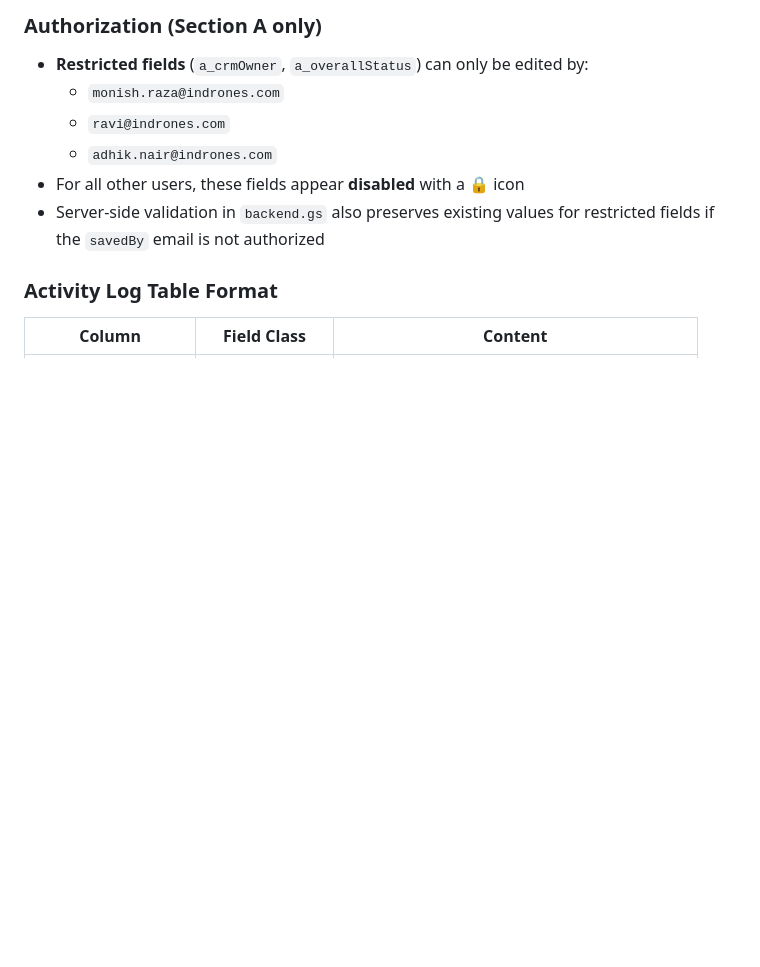
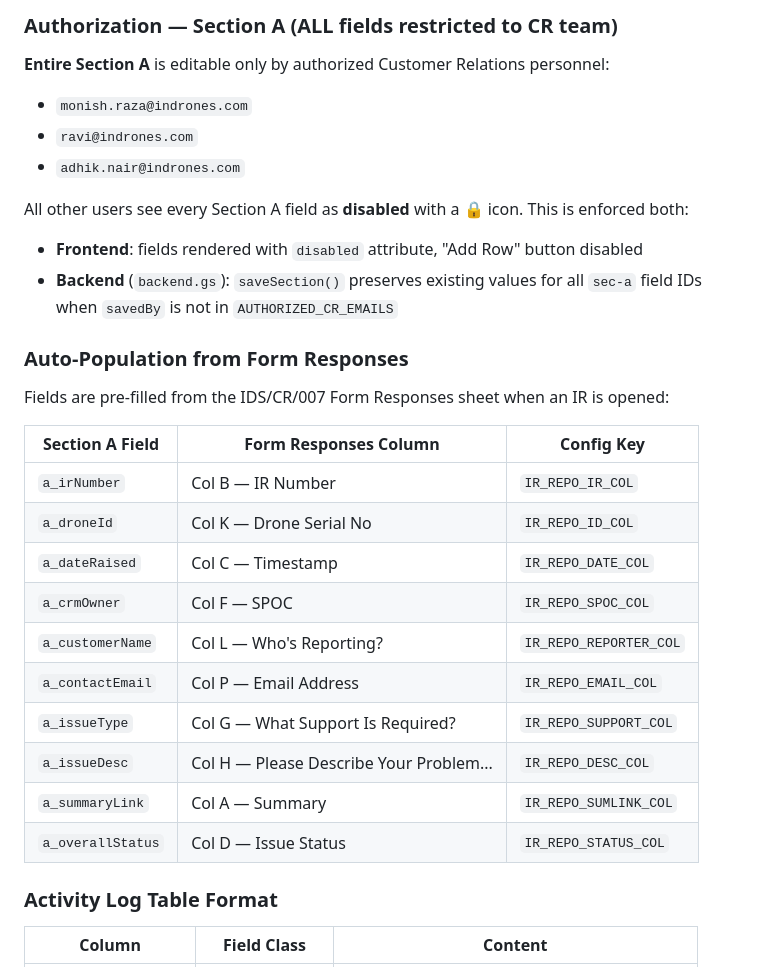
Before and after one commit to Monish-Raza-87/I-PASSBOOK, a Markdown page: docs/03 - Sections Reference.md, the part around one of its changes. GitHub-like rendering; blank space fills up the shorter version.

Commit message:
Update documentation for Section A full restriction and auto-population

```diff
--- a/docs/03 - Sections Reference.md
+++ b/docs/03 - Sections Reference.md
@@ -24,11 +24,29 @@ All 9 passbook sections defined in `SECTIONS` object in `app.js` (line 291–436
 
-### Authorization (Section A only)
-- **Restricted fields** (`a_crmOwner`, `a_overallStatus`) can only be edited by:
-  - `monish.raza@indrones.com`
-  - `ravi@indrones.com`
-  - `adhik.nair@indrones.com`
-- For all other users, these fields appear **disabled** with a 🔒 icon
-- Server-side validation in `backend.gs` also preserves existing values for restricted fields if the `savedBy` email is not authorized
+### Authorization — Section A (ALL fields restricted to CR team)
+**Entire Section A** is editable only by authorized Customer Relations personnel:
+- `monish.raza@indrones.com`
+- `ravi@indrones.com`
+- `adhik.nair@indrones.com`
+
+All other users see every Section A field as **disabled** with a 🔒 icon. This is enforced both:
+- **Frontend**: fields rendered with `disabled` attribute, "Add Row" button disabled
+- **Backend** (`backend.gs`): `saveSection()` preserves existing values for all `sec-a` field IDs when `savedBy` is not in `AUTHORIZED_CR_EMAILS`
+
+### Auto-Population from Form Responses
+Fields are pre-filled from the IDS/CR/007 Form Responses sheet when an IR is opened:
+
+| Section A Field | Form Responses Column | Config Key |
+|---|---|---|
+| `a_irNumber` | Col B — IR Number | `IR_REPO_IR_COL` |
+| `a_droneId` | Col K — Drone Serial No | `IR_REPO_ID_COL` |
+| `a_dateRaised` | Col C — Timestamp | `IR_REPO_DATE_COL` |
+| `a_crmOwner` | Col F — SPOC | `IR_REPO_SPOC_COL` |
+| `a_customerName` | Col L — Who's Reporting? | `IR_REPO_REPORTER_COL` |
+| `a_contactEmail` | Col P — Email Address | `IR_REPO_EMAIL_COL` |
+| `a_issueType` | Col G — What Support Is Required? | `IR_REPO_SUPPORT_COL` |
+| `a_issueDesc` | Col H — Please Describe Your Problem... | `IR_REPO_DESC_COL` |
+| `a_summaryLink` | Col A — Summary | `IR_REPO_SUMLINK_COL` |
+| `a_overallStatus` | Col D — Issue Status | `IR_REPO_STATUS_COL` |
 
 ### Activity Log Table Format
 | Column | Field Class | Content |
```
Also changed, not shown: other parts of docs/03 - Sections Reference.md (+10 -10 lines).
